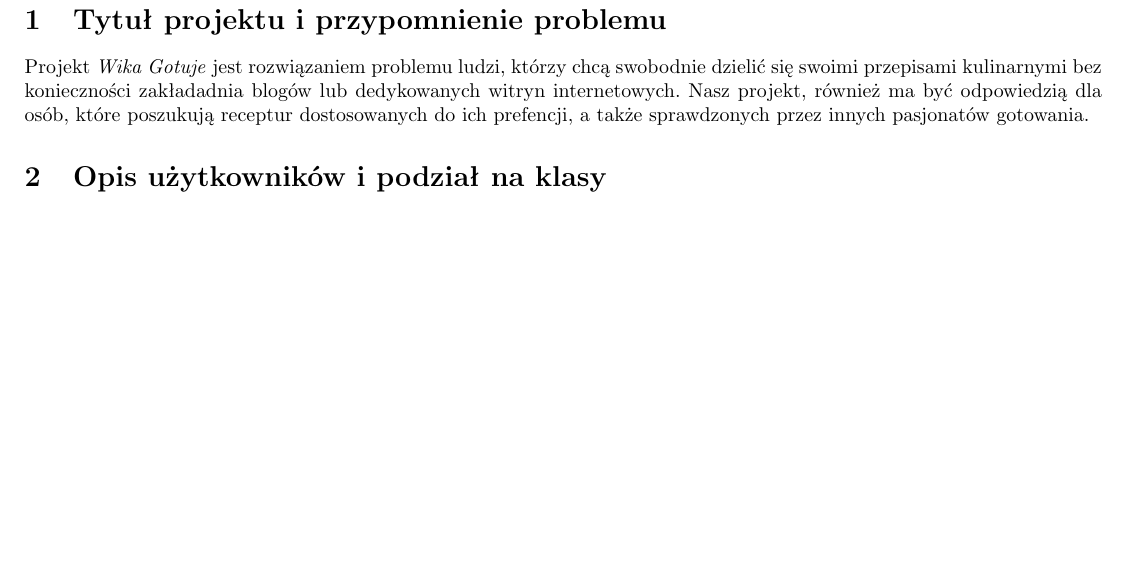
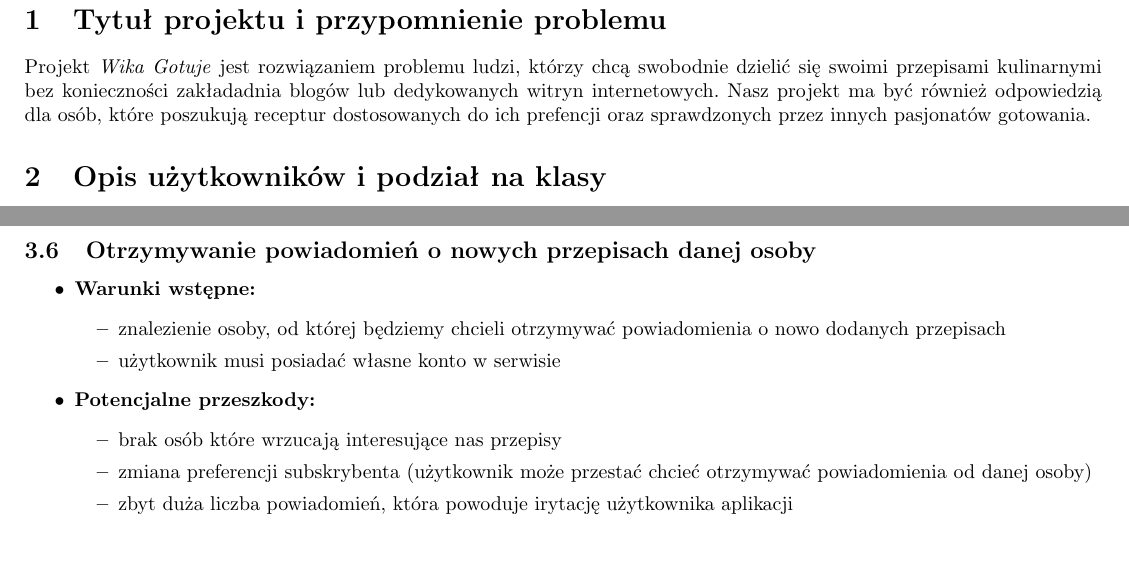
Before and after one commit to Shintenza/wika-gotuje, a LaTeX document (docs/analysis.tex): part of page 1 of 2 before the commit and two parts of pages 1 and 3 of 3 after it, the two joined at a grey line, cut so that both start at the same text, the shorter picture padded with empty space. Compiled offline with pdfLaTeX.

Commit message:
added missing task, fixed minor mistakes

```diff
--- a/docs/analysis.tex
+++ b/docs/analysis.tex
@@ -12,7 +12,7 @@
 \begin{document}
 \section{Tytuł projektu i przypomnienie problemu}
 Projekt \textit{Wika Gotuje} jest rozwiązaniem problemu ludzi, którzy chcą swobodnie dzielić się swoimi przepisami kulinarnymi bez konieczności zakładadnia blogów lub dedykowanych
-witryn internetowych. Nasz projekt, również ma być odpowiedzią dla osób, które poszukują receptur dostosowanych do ich prefencji, a także sprawdzonych przez innych pasjonatów gotowania.
+  witryn internetowych. Nasz projekt ma być również odpowiedzią dla osób, które poszukują receptur dostosowanych do ich prefencji oraz sprawdzonych przez innych pasjonatów gotowania.
 
 \section{Opis użytkowników i podział na klasy}
 \subsection{Przeciętny użytkownik szukający przepisu}
@@ -111,4 +110,18 @@ witryn internetowych. Nasz projekt, również ma być odpowiedzią dla osób, kt
         \item użytkownik musi posiadać własne konto w serwisie
       \end{itemize}
   \end{itemize}
+\subsection{Otrzymywanie powiadomień o nowych przepisach danej osoby}
+  \begin{itemize}
+    \item \textbf{Warunki wstępne:}
+      \begin{itemize}
+        \item znalezienie osoby, od której będziemy chcieli otrzymywać powiadomienia o nowo dodanych przepisach
+        \item użytkownik musi posiadać własne konto w serwisie
+      \end{itemize}
+    \item \textbf{Potencjalne przeszkody:}
+      \begin{itemize}
+        \item brak osób które wrzucają interesujące nas przepisy
+        \item zmiana preferencji subskrybenta (użytkownik może przestać chcieć otrzymywać powiadomienia od danej osoby)
+        \item zbyt duża liczba powiadomień, która powoduje irytację użytkownika aplikacji
+      \end{itemize}
+  \end{itemize}
 \end{document}
```
Also changed, not shown: docs/analysis.tex (5 more changed lines).
